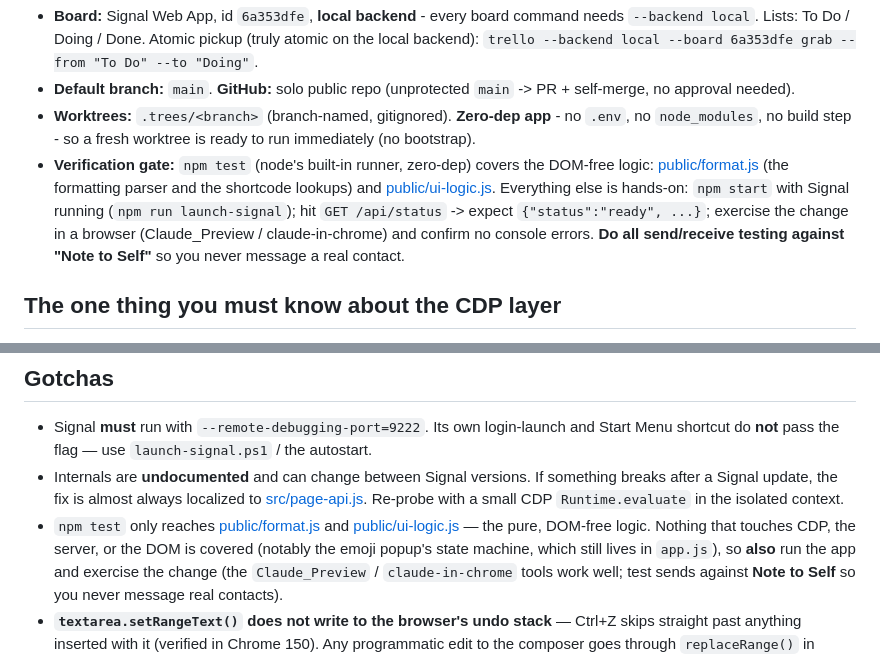
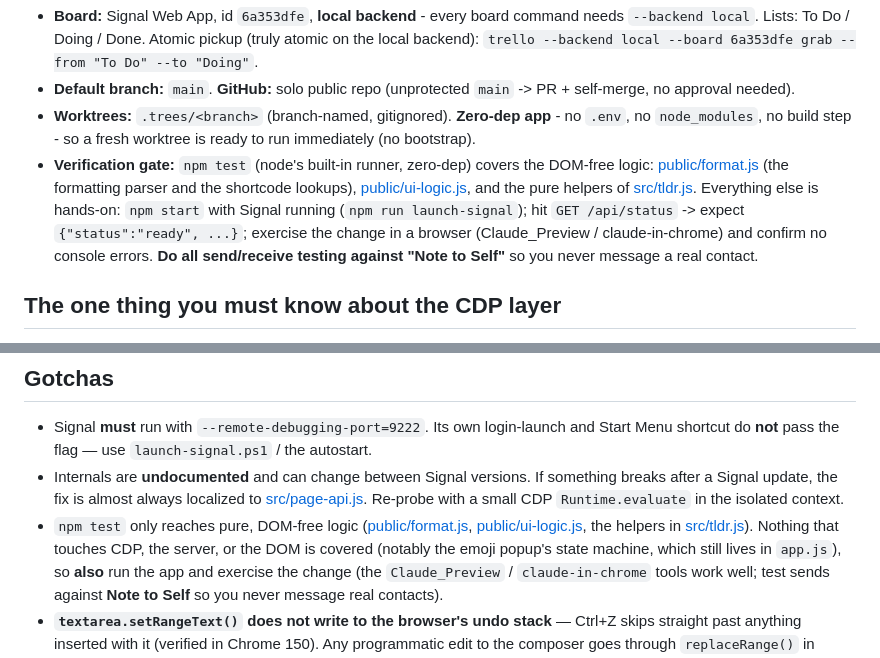
Before and after one commit to Coamithra/signalwebapp, a Markdown page: CLAUDE.md, 2 parts joined by grey strips. Drawn GitHub-style.

Commit message:
docs: note the tldr helper tests in the verification gate
test/tldr.test.mjs landed on main without the CLAUDE.md gate description
catching up.

```diff
--- a/CLAUDE.md
+++ b/CLAUDE.md
@@ -28,7 +28,7 @@ Card -> worktree -> PR runbook: follow `~/.claude/CONTRIBUTING.md` (the global g
 - **Board:** Signal Web App, id `6a353dfe`, **local backend** - every board command needs `--backend local`. Lists: To Do / Doing / Done. Atomic pickup (truly atomic on the local backend): `trello --backend local --board 6a353dfe grab --from "To Do" --to "Doing"`.
 - **Default branch:** `main`. **GitHub:** solo public repo (unprotected `main` -> PR + self-merge, no approval needed).
 - **Worktrees:** `.trees/<branch>` (branch-named, gitignored). **Zero-dep app** - no `.env`, no `node_modules`, no build step - so a fresh worktree is ready to run immediately (no bootstrap).
-- **Verification gate:** `npm test` (node's built-in runner, zero-dep) covers the DOM-free logic: [public/format.js](public/format.js) (the formatting parser and the shortcode lookups) and [public/ui-logic.js](public/ui-logic.js). Everything else is hands-on: `npm start` with Signal running (`npm run launch-signal`); hit `GET /api/status` -> expect `{"status":"ready", ...}`; exercise the change in a browser (Claude_Preview / claude-in-chrome) and confirm no console errors. **Do all send/receive testing against "Note to Self"** so you never message a real contact.
+- **Verification gate:** `npm test` (node's built-in runner, zero-dep) covers the DOM-free logic: [public/format.js](public/format.js) (the formatting parser and the shortcode lookups), [public/ui-logic.js](public/ui-logic.js), and the pure helpers of [src/tldr.js](src/tldr.js). Everything else is hands-on: `npm start` with Signal running (`npm run launch-signal`); hit `GET /api/status` -> expect `{"status":"ready", ...}`; exercise the change in a browser (Claude_Preview / claude-in-chrome) and confirm no console errors. **Do all send/receive testing against "Note to Self"** so you never message a real contact.
 
 ## The one thing you must know about the CDP layer
 
@@ -281,8 +281,8 @@ npm start               # server on http://127.0.0.1:7700
   breaks after a Signal update, the fix is almost always localized to
   [src/page-api.js](src/page-api.js). Re-probe with a small CDP `Runtime.evaluate` in the
   isolated context.
-- `npm test` only reaches [public/format.js](public/format.js) and
-  [public/ui-logic.js](public/ui-logic.js) — the pure, DOM-free logic. Nothing that touches
+- `npm test` only reaches pure, DOM-free logic ([public/format.js](public/format.js),
+  [public/ui-logic.js](public/ui-logic.js), the helpers in [src/tldr.js](src/tldr.js)). Nothing that touches
   CDP, the server, or the DOM is covered (notably the emoji popup's state machine, which
   still lives in `app.js`), so **also** run the app and exercise the change (the
   `Claude_Preview` / `claude-in-chrome` tools work well; test sends against **Note to
```
